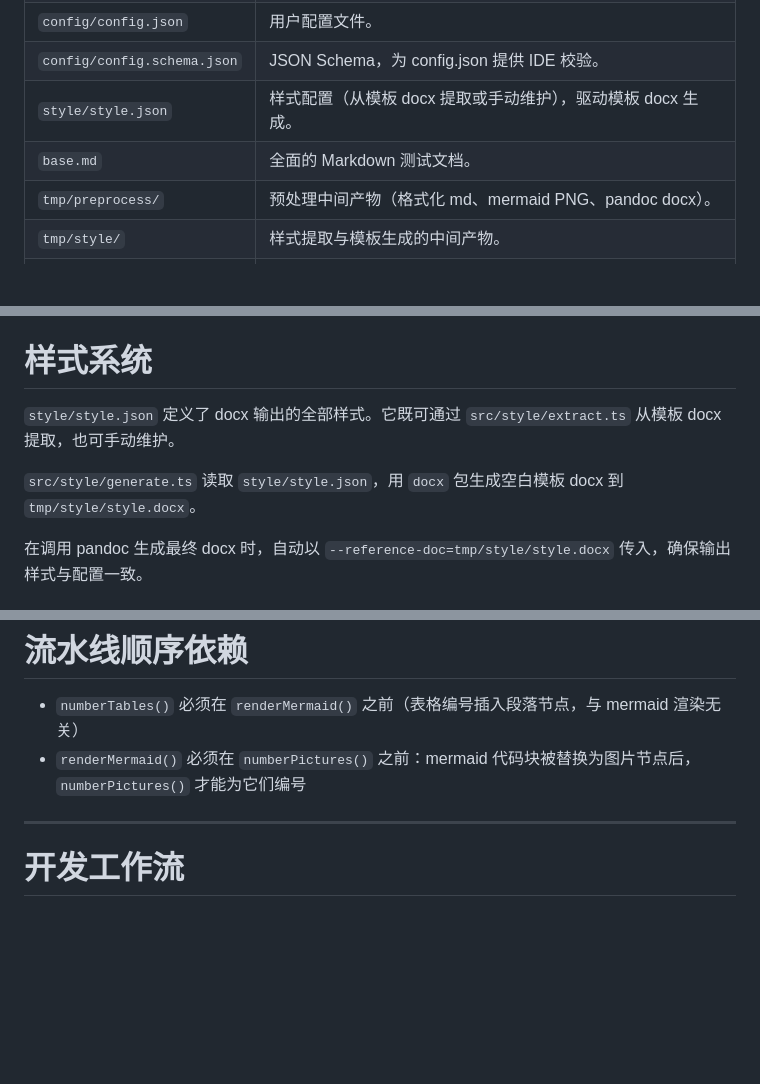
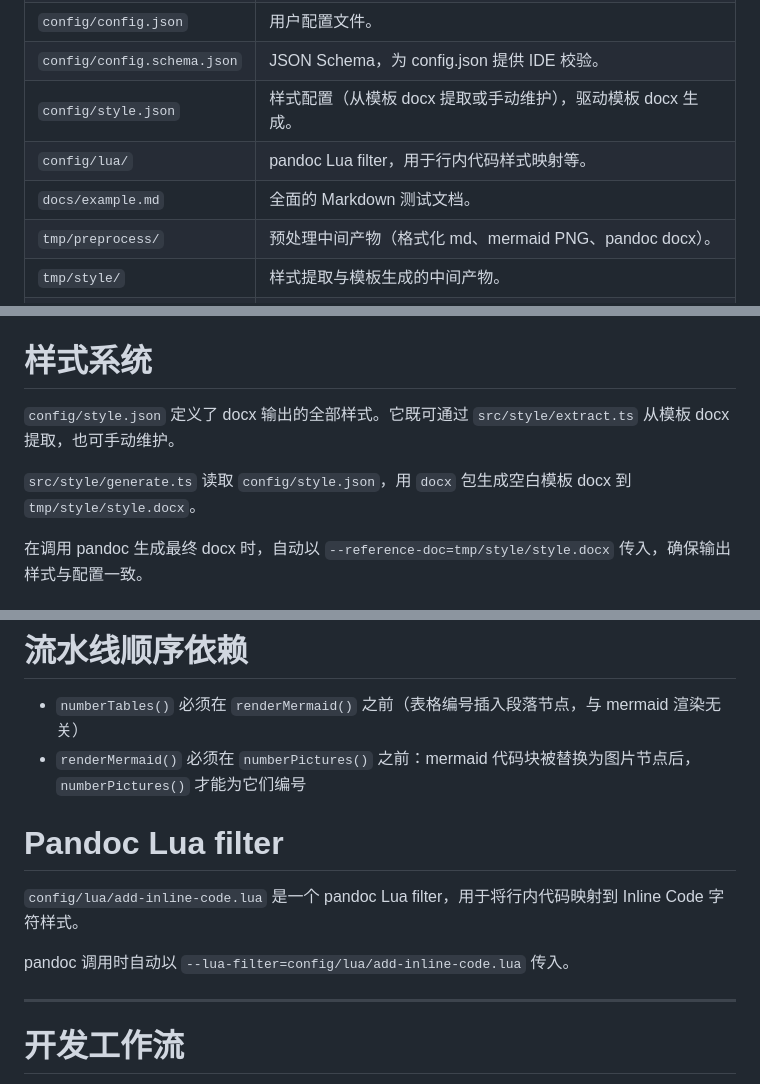
Before and after one commit to WXY-V1hZ/md2docx, a Markdown page: AGENTS.md, 3 parts joined by grey strips. Rendered like a GitHub page; blank space fills up the shorter version.

```diff
--- a/AGENTS.md
+++ b/AGENTS.md
@@ -65,8 +65,9 @@ bun check
 | `src/paths.ts`              | 路径常量统一管理。                                                                  |
 | `config/config.json`        | 用户配置文件。                                                                      |
 | `config/config.schema.json` | JSON Schema，为 config.json 提供 IDE 校验。                                         |
-| `style/style.json`          | 样式配置（从模板 docx 提取或手动维护），驱动模板 docx 生成。                        |
-| `base.md`                   | 全面的 Markdown 测试文档。                                                          |
+| `config/style.json`         | 样式配置（从模板 docx 提取或手动维护），驱动模板 docx 生成。                        |
+| `config/lua/`               | pandoc Lua filter，用于行内代码样式映射等。                                         |
+| `docs/example.md`           | 全面的 Markdown 测试文档。                                                          |
 | `tmp/preprocess/`           | 预处理中间产物（格式化 md、mermaid PNG、pandoc docx）。                             |
 | `tmp/style/`                | 样式提取与模板生成的中间产物。                                                      |
 | `pandoc_docx_template/`     | 用于 DOCX 生成的捆绑 pandoc 模板仓库。                                              |
@@ -505,9 +508,9 @@ counter.fill(0, depth); // 并**不会**填充前 depth 个元素
 
 # 样式系统
 
-`style/style.json` 定义了 docx 输出的全部样式。它既可通过 `src/style/extract.ts` 从模板 docx 提取，也可手动维护。
+`config/style.json` 定义了 docx 输出的全部样式。它既可通过 `src/style/extract.ts` 从模板 docx 提取，也可手动维护。
 
-`src/style/generate.ts` 读取 `style/style.json`，用 `docx` 包生成空白模板 docx 到 `tmp/style/style.docx`。
+`src/style/generate.ts` 读取 `config/style.json`，用 `docx` 包生成空白模板 docx 到 `tmp/style/style.docx`。
 
 在调用 pandoc 生成最终 docx 时，自动以 `--reference-doc=tmp/style/style.docx` 传入，确保输出样式与配置一致。
 
@@ -520,6 +523,12 @@ counter.fill(0, depth); // 并**不会**填充前 depth 个元素
 
 - `numberTables()` 必须在 `renderMermaid()` 之前（表格编号插入段落节点，与 mermaid 渲染无关）
 - `renderMermaid()` 必须在 `numberPictures()` 之前：mermaid 代码块被替换为图片节点后，`numberPictures()` 才能为它们编号
+
+# Pandoc Lua filter
+
+`config/lua/add-inline-code.lua` 是一个 pandoc Lua filter，用于将行内代码映射到 Inline Code 字符样式。
+
+pandoc 调用时自动以 `--lua-filter=config/lua/add-inline-code.lua` 传入。
 
 ---
 
```
Also changed, not shown: other parts of AGENTS.md (+2 -0 lines), README.md (+13 -13 lines).
